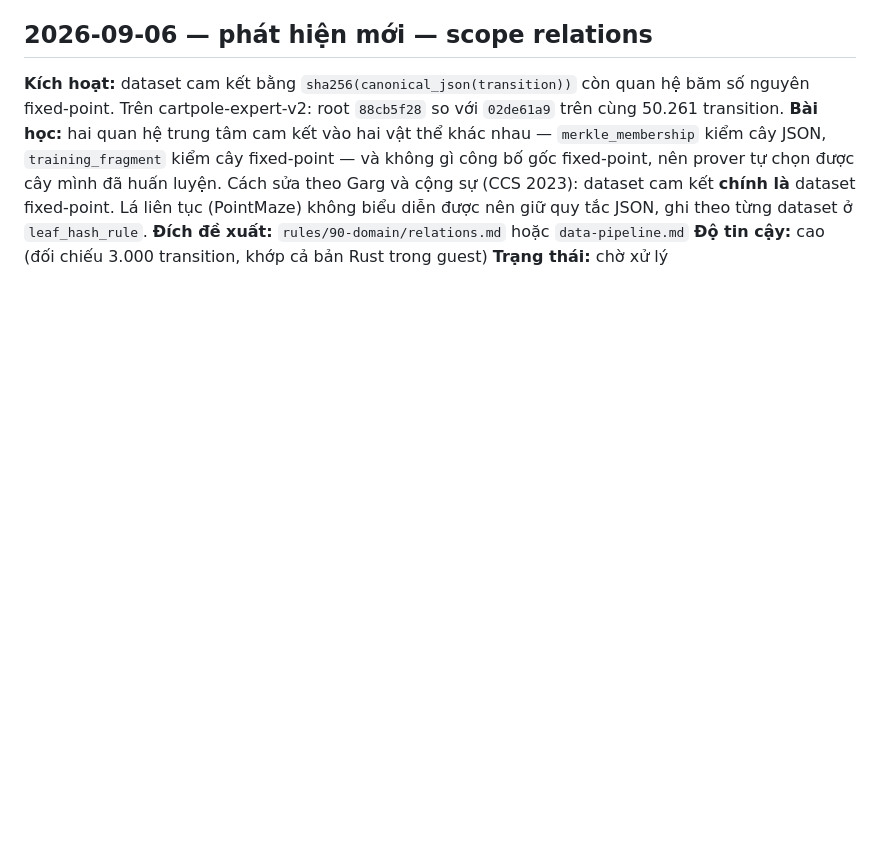
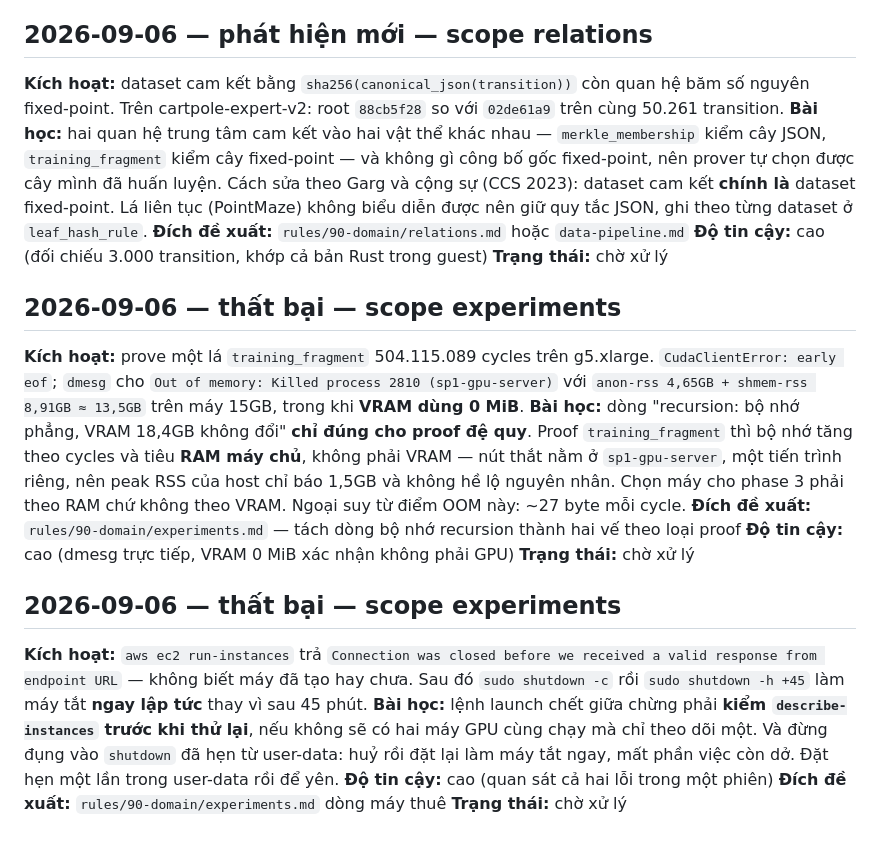
Before and after one commit to patee1811/zk_offline_dqn, a Markdown page: .claude/harness/INBOX.md, the part around the change. Rendered like a GitHub page; blank space fills up the shorter version.

Commit message:
chore(harness): record the leaf memory ceiling and two launch failures

```diff
--- a/.claude/harness/INBOX.md
+++ b/.claude/harness/INBOX.md
@@ -194,3 +194,17 @@ Format:
 **Đích đề xuất:** `rules/90-domain/relations.md` hoặc `data-pipeline.md`
 **Độ tin cậy:** cao (đối chiếu 3.000 transition, khớp cả bản Rust trong guest)
 **Trạng thái:** chờ xử lý
+
+## 2026-09-06 — thất bại — scope experiments
+**Kích hoạt:** prove một lá `training_fragment` 504.115.089 cycles trên g5.xlarge. `CudaClientError: early eof`; `dmesg` cho `Out of memory: Killed process 2810 (sp1-gpu-server)` với `anon-rss 4,65GB + shmem-rss 8,91GB ≈ 13,5GB` trên máy 15GB, trong khi **VRAM dùng 0 MiB**.
+**Bài học:** dòng "recursion: bộ nhớ phẳng, VRAM 18,4GB không đổi" **chỉ đúng cho proof đệ quy**. Proof `training_fragment` thì bộ nhớ tăng theo cycles và tiêu **RAM máy chủ**, không phải VRAM — nút thắt nằm ở `sp1-gpu-server`, một tiến trình riêng, nên peak RSS của host chỉ báo 1,5GB và không hề lộ nguyên nhân. Chọn máy cho phase 3 phải theo RAM chứ không theo VRAM. Ngoại suy từ điểm OOM này: ~27 byte mỗi cycle.
+**Đích đề xuất:** `rules/90-domain/experiments.md` — tách dòng bộ nhớ recursion thành hai vế theo loại proof
+**Độ tin cậy:** cao (dmesg trực tiếp, VRAM 0 MiB xác nhận không phải GPU)
+**Trạng thái:** chờ xử lý
+
+## 2026-09-06 — thất bại — scope experiments
+**Kích hoạt:** `aws ec2 run-instances` trả `Connection was closed before we received a valid response from endpoint URL` — không biết máy đã tạo hay chưa. Sau đó `sudo shutdown -c` rồi `sudo shutdown -h +45` làm máy tắt **ngay lập tức** thay vì sau 45 phút.
+**Bài học:** lệnh launch chết giữa chừng phải **kiểm `describe-instances` trước khi thử lại**, nếu không sẽ có hai máy GPU cùng chạy mà chỉ theo dõi một. Và đừng đụng vào `shutdown` đã hẹn từ user-data: huỷ rồi đặt lại làm máy tắt ngay, mất phần việc còn dở. Đặt hẹn một lần trong user-data rồi để yên.
+**Độ tin cậy:** cao (quan sát cả hai lỗi trong một phiên)
+**Đích đề xuất:** `rules/90-domain/experiments.md` dòng máy thuê
+**Trạng thái:** chờ xử lý
```
